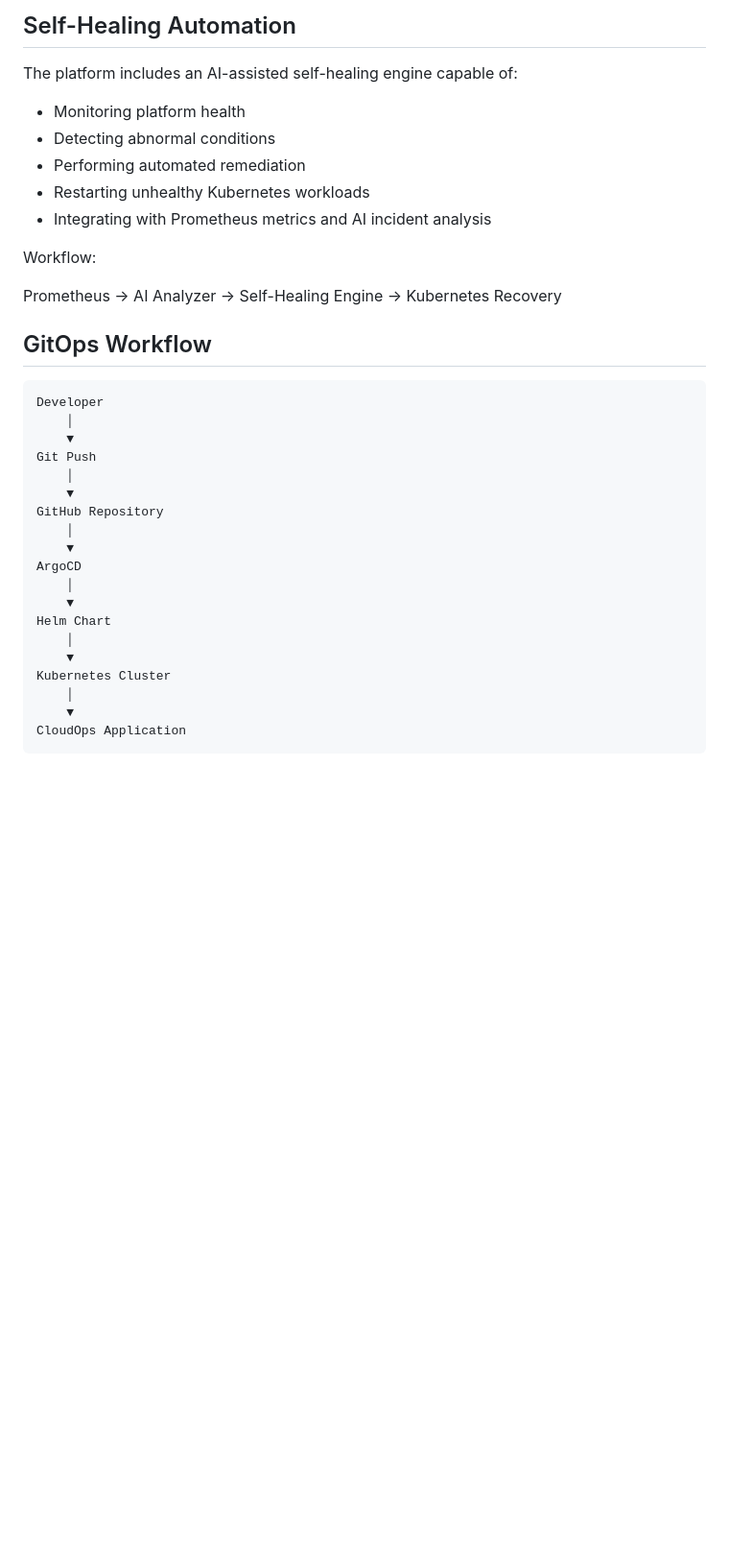
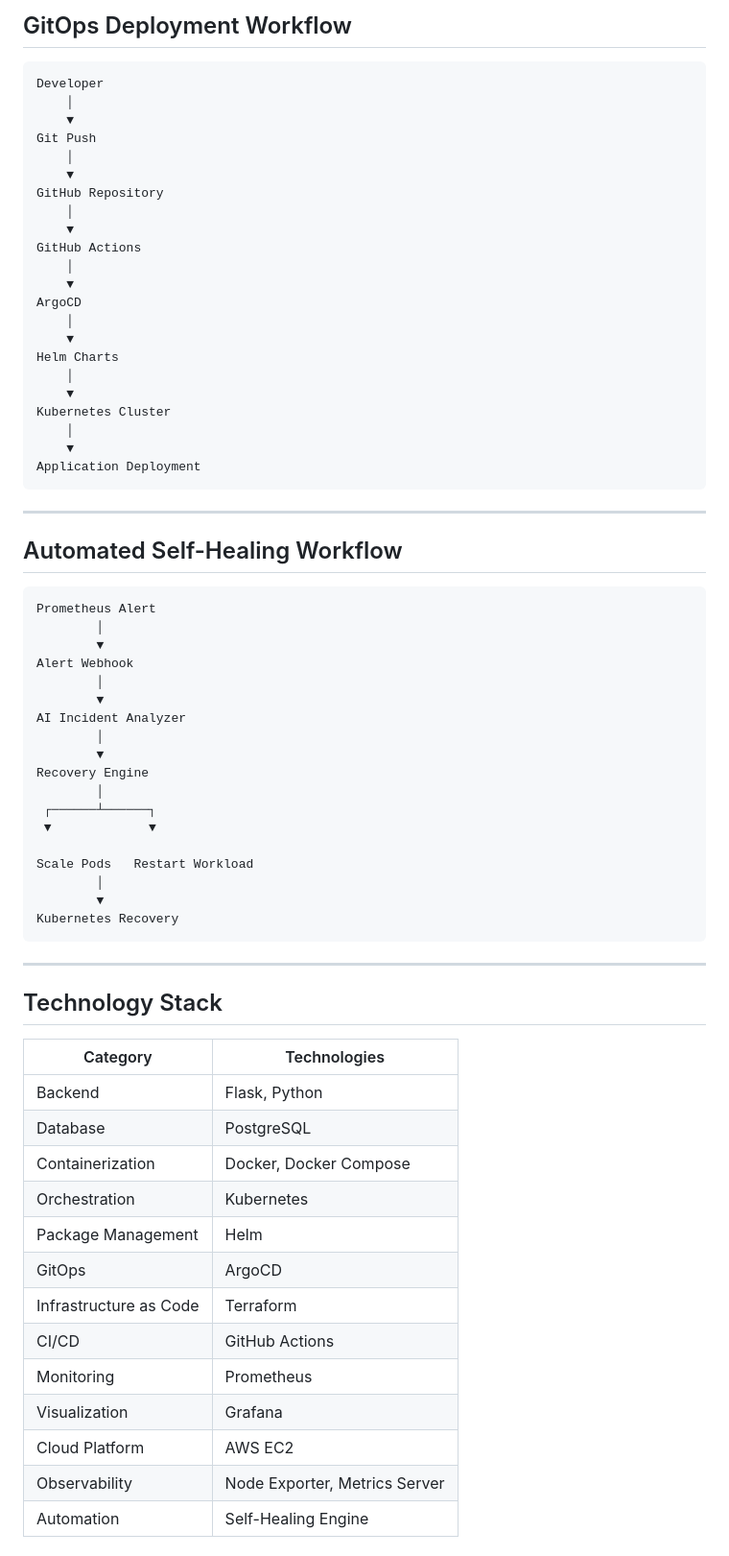
Before and after one commit to AdarshMalllah07/CloudOps-AI-Platform, a Markdown page: README.md, the part around one of its changes. Shown at 96% size. Drawn GitHub-style; blank space fills up the shorter version.

````diff
--- a/README.md
+++ b/README.md
@@ -157,18 +107,4 @@ Application Metrics
-## Self-Healing Automation
-
-The platform includes an AI-assisted self-healing engine capable of:
-
-- Monitoring platform health
-- Detecting abnormal conditions
-- Performing automated remediation
-- Restarting unhealthy Kubernetes workloads
-- Integrating with Prometheus metrics and AI incident analysis
-
-Workflow:
-
-Prometheus → AI Analyzer → Self-Healing Engine → Kubernetes Recovery
-
-## GitOps Workflow
+## GitOps Deployment Workflow
 
 ```text
 Developer
@@ -180,14 +116,63 @@ Git Push
 GitHub Repository
     │
     ▼
+GitHub Actions
+    │
+    ▼
 ArgoCD
     │
     ▼
-Helm Chart
+Helm Charts
     │
     ▼
 Kubernetes Cluster
     │
     ▼
-CloudOps Application
+Application Deployment
 ```
+
+---
+
+## Automated Self-Healing Workflow
+
+```text
+Prometheus Alert
+        │
+        ▼
+Alert Webhook
+        │
+        ▼
+AI Incident Analyzer
+        │
+        ▼
+Recovery Engine
+        │
+ ┌──────┴──────┐
+ ▼             ▼
+
+Scale Pods   Restart Workload
+        │
+        ▼
+Kubernetes Recovery
+```
+
+---
+
+## Technology Stack
+
+| Category | Technologies |
+|-----------|-------------|
+| Backend | Flask, Python |
+| Database | PostgreSQL |
+| Containerization | Docker, Docker Compose |
+| Orchestration | Kubernetes |
+| Package Management | Helm |
+| GitOps | ArgoCD |
+| Infrastructure as Code | Terraform |
+| CI/CD | GitHub Actions |
+| Monitoring | Prometheus |
+| Visualization | Grafana |
+| Cloud Platform | AWS EC2 |
+| Observability | Node Exporter, Metrics Server |
+| Automation | Self-Healing Engine |
+
````
Also changed, not shown: other parts of README.md (+140 -132 lines).
